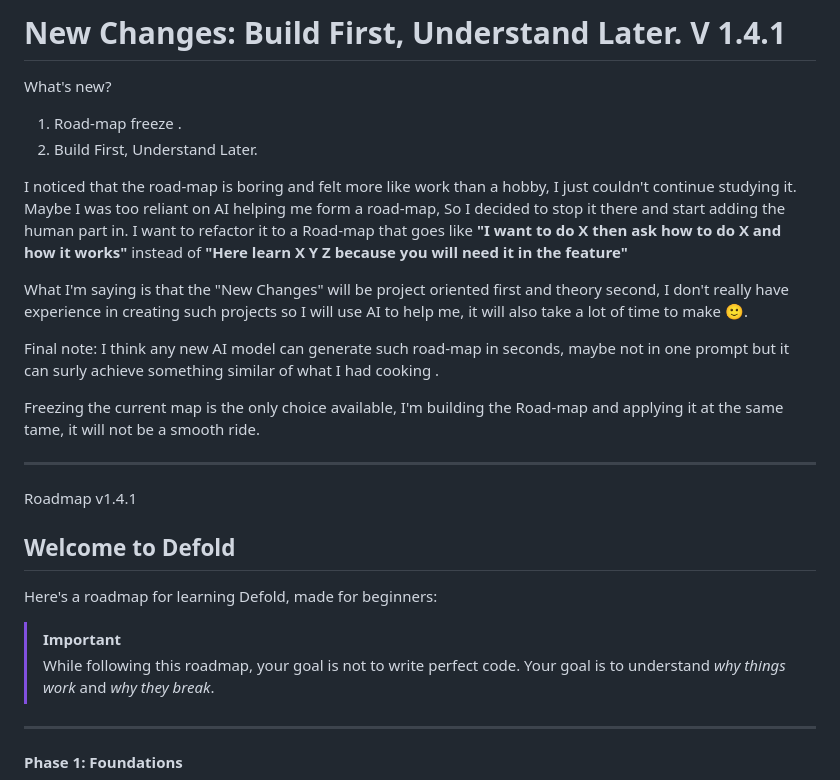
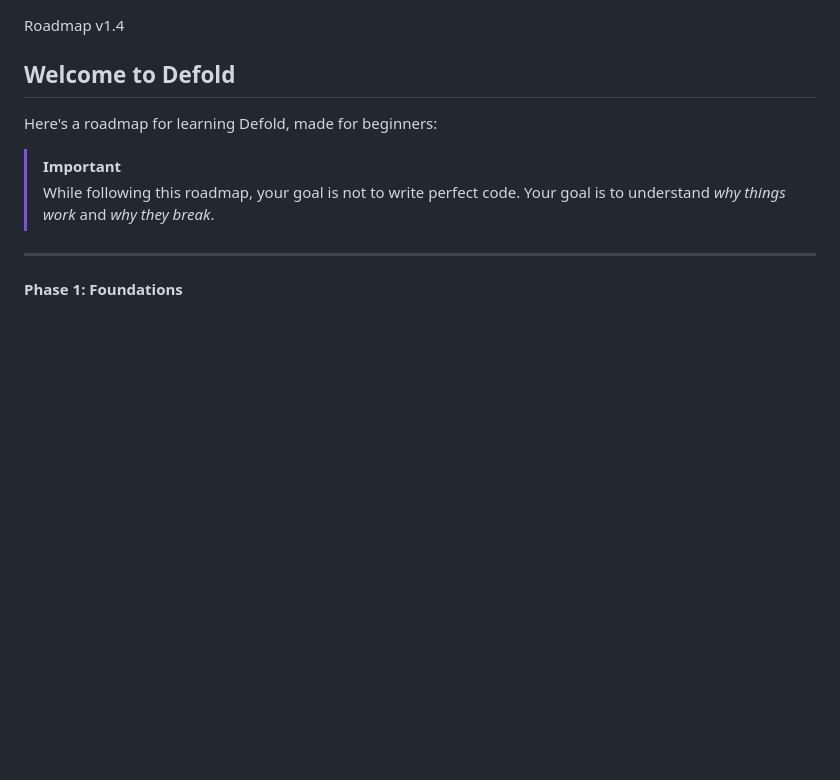
Before and after one commit to Ali-Al-Khuwaja/Defold-beginner-roadmap, a Markdown page: README.md, the part around the change. GitHub-like rendering; blank space fills up the shorter version.

```diff
--- a/README.md
+++ b/README.md
@@ -1,24 +1,5 @@
-# New Changes: Build First, Understand Later. V 1.4.1
 
-What's new?
-1. Road-map freeze .
-2. Build First, Understand Later.
-
-I noticed that the road-map is boring and felt more like work than a hobby, I just couldn't continue studying it.
-Maybe I was too reliant on AI helping me form a road-map, So I decided to stop it there and start adding the human part in.
-I want to refactor it to a Road-map that goes like **"I want to do X then ask how to do X and how it works"** instead of **"Here learn X Y Z  because you will need it in the feature"**
-
-What I'm saying is that the "New Changes" will be project oriented first and theory second, I don't really have experience in creating such projects so I will use AI to help me, it will also take a lot of time to make 🙂.
-
-Final note:
-I think any new AI model can generate such road-map in seconds, maybe not in one prompt but it can surly achieve something similar of what I had cooking .
-
-Freezing the current map is the only choice available, I'm building the Road-map and applying it at the same tame, it will not be a smooth ride.
-
----
-
-
-Roadmap v1.4.1
+Roadmap v1.4
 ## Welcome to Defold
 
 
```
